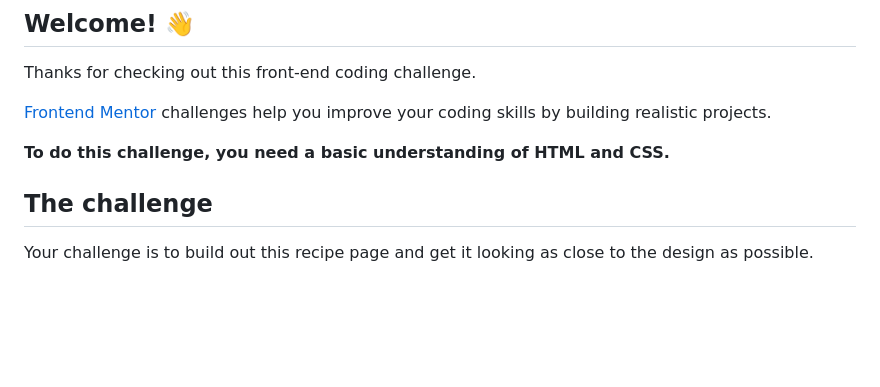
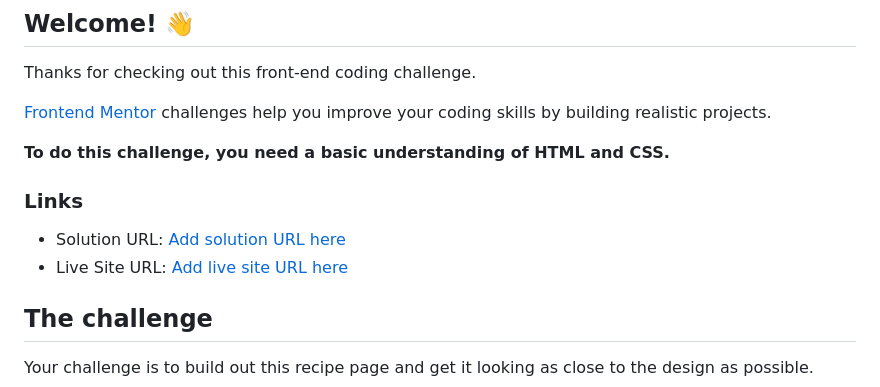
Before and after one commit to vatsal-404/Frontend_Mentor_Recipe_Page, a Markdown page: README.md, the part around the change. Rendered like a GitHub page; blank space fills up the shorter version.

Commit message:
Live URLs

```diff
--- a/README.md
+++ b/README.md
@@ -9,6 +9,11 @@ Thanks for checking out this front-end coding challenge.
 [Frontend Mentor](https://www.frontendmentor.io) challenges help you improve your coding skills by building realistic projects.
 
 **To do this challenge, you need a basic understanding of HTML and CSS.**
+
+### Links
+
+- Solution URL: [Add solution URL here](https://github.com/vatsal-404/Frontend_Mentor_Recipe_Page/tree/main)
+- Live Site URL: [Add live site URL here]()
 
 ## The challenge
 
```
